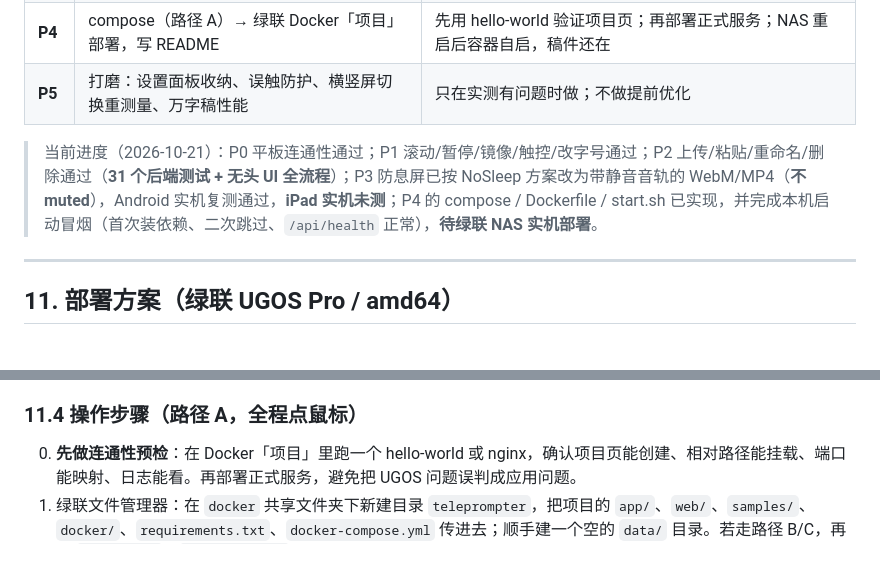
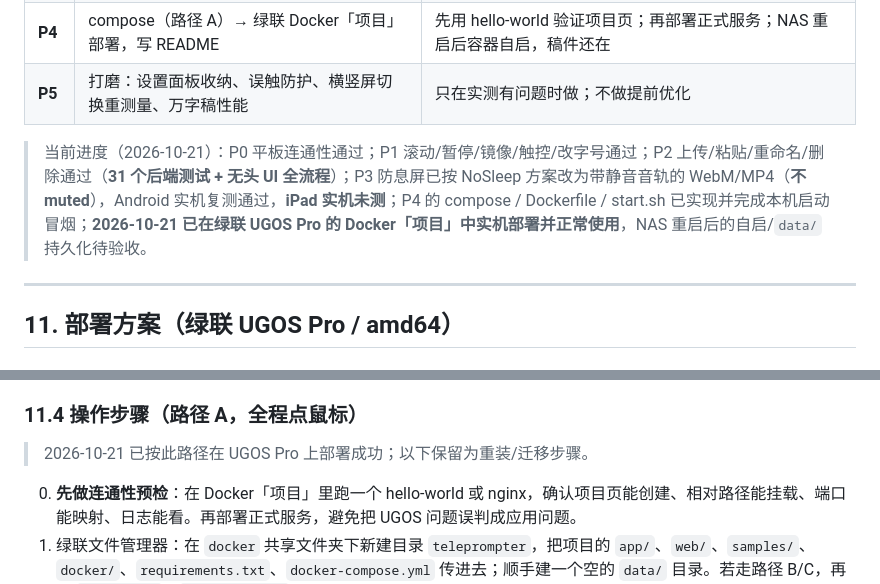
Before and after one commit to Galaxy-Walker/nmc-teleprompter, a Markdown page: PLAN.md, 2 parts joined by grey strips. Drawn GitHub-style; blank space fills up the shorter version.

```diff
--- a/PLAN.md
+++ b/PLAN.md
@@ -486,7 +486,7 @@ DELETE /api/scripts/{id}     → 204
 | **P4** | compose（路径 A）→ 绿联 Docker「项目」部署，写 README | 先用 hello-world 验证项目页；再部署正式服务；NAS 重启后容器自启，稿件还在 |
 | **P5** | 打磨：设置面板收纳、误触防护、横竖屏切换重测量、万字稿性能 | 只在实测有问题时做；不做提前优化 |
 
-> 当前进度（2026-10-21）：P0 平板连通性通过；P1 滚动/暂停/镜像/触控/改字号通过；P2 上传/粘贴/重命名/删除通过（**31 个后端测试 + 无头 UI 全流程**）；P3 防息屏已按 NoSleep 方案改为带静音音轨的 WebM/MP4（**不 muted**），Android 实机复测通过，**iPad 实机未测**；P4 的 compose / Dockerfile / start.sh 已实现，并完成本机启动冒烟（首次装依赖、二次跳过、`/api/health` 正常），**待绿联 NAS 实机部署**。
+> 当前进度（2026-10-21）：P0 平板连通性通过；P1 滚动/暂停/镜像/触控/改字号通过；P2 上传/粘贴/重命名/删除通过（**31 个后端测试 + 无头 UI 全流程**）；P3 防息屏已按 NoSleep 方案改为带静音音轨的 WebM/MP4（**不 muted**），Android 实机复测通过，**iPad 实机未测**；P4 的 compose / Dockerfile / start.sh 已实现并完成本机启动冒烟；**2026-10-21 已在绿联 UGOS Pro 的 Docker「项目」中实机部署并正常使用**，NAS 重启后的自启/`data/` 持久化待验收。
 
 ---
 
@@ -621,6 +621,8 @@ exec "$BIN_DIR/uvicorn" app.main:app \
 - 依赖升级：改 `pyproject.toml` → `uv lock` → `uv export ...` → 覆盖 `requirements.txt` → 重新部署；哈希变化会自动重装。
 
 ### 11.4 操作步骤（路径 A，全程点鼠标）
+
+> 2026-10-21 已按此路径在 UGOS Pro 上部署成功；以下保留为重装/迁移步骤。
 
 0. **先做连通性预检**：在 Docker「项目」里跑一个 hello-world 或 nginx，确认项目页能创建、相对路径能挂载、端口能映射、日志能看。再部署正式服务，避免把 UGOS 问题误判成应用问题。
 1. 绿联文件管理器：在 `docker` 共享文件夹下新建目录 `teleprompter`，把项目的 `app/`、`web/`、`samples/`、`docker/`、`requirements.txt`、`docker-compose.yml` 传进去；顺手建一个空的 `data/` 目录。若走路径 B/C，再把 `Dockerfile`、`.dockerignore` 一起传上去。
```
Also changed, not shown: README.md (+5 -7 lines).
